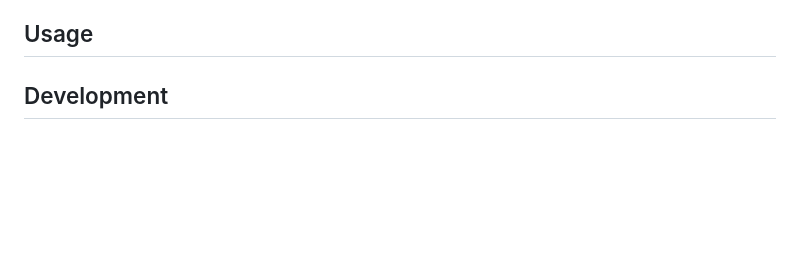
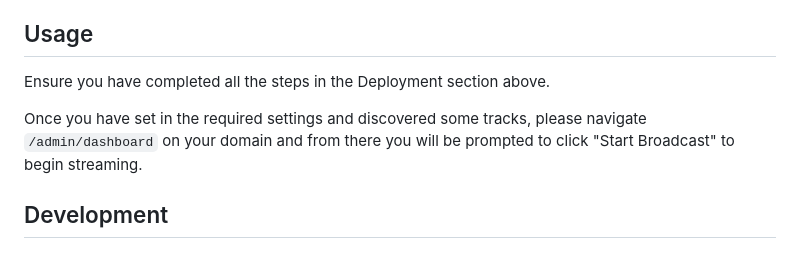
Before and after one commit to PerryRylance/laratunes, a Markdown page: README.md, the part around the change. GitHub-like rendering; blank space fills up the shorter version.

```diff
--- a/README.md
+++ b/README.md
@@ -76,6 +76,9 @@ There are two ways to configure your stream,
 - ~~Automatically setup by visiting Settings and linking your admin account with your Google account and YouTube channel.~~ _(Coming soon!)_
 
 ## Usage
+Ensure you have completed all the steps in the Deployment section above.
+
+Once you have set in the required settings and discovered some tracks, please navigate `/admin/dashboard` on your domain and from there you will be prompted to click "Start Broadcast" to begin streaming.
 
 ## Development
 
```
